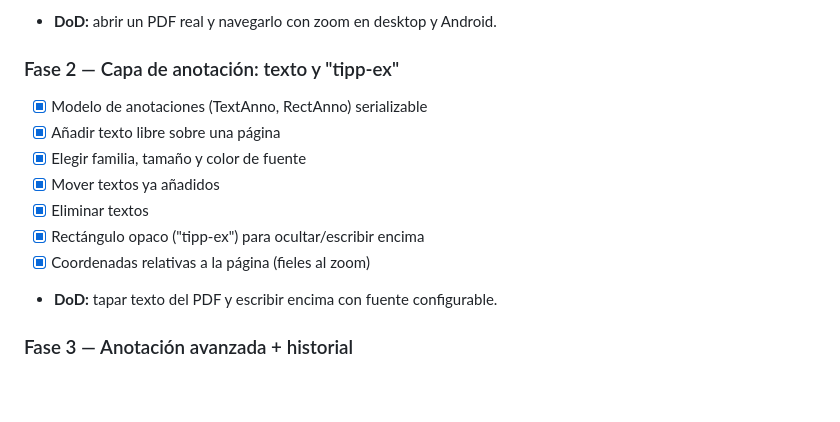
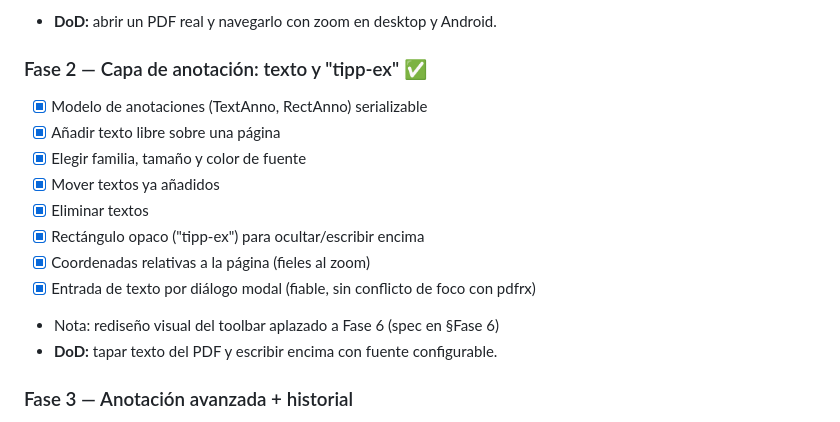
Before and after one commit to bpstack/iloveopera, a Markdown page: ROADMAP.md, the part around the change. GitHub-like rendering; blank space fills up the shorter version.

Commit message:
docs(roadmap): cerrar Fase 2

```diff
--- a/ROADMAP.md
+++ b/ROADMAP.md
@@ -487,7 +487,7 @@ Verificado contra la documentación de pub.dev (2026-06-03):
 - [x] Barra lateral opcional de miniaturas
 - **DoD:** abrir un PDF real y navegarlo con zoom en desktop y Android.
 
-### Fase 2 — Capa de anotación: texto y "tipp-ex"
+### Fase 2 — Capa de anotación: texto y "tipp-ex" ✅
 - [x] Modelo de anotaciones (TextAnno, RectAnno) serializable
 - [x] Añadir texto libre sobre una página
 - [x] Elegir familia, tamaño y color de fuente
@@ -495,6 +495,8 @@ Verificado contra la documentación de pub.dev (2026-06-03):
 - [x] Eliminar textos
 - [x] Rectángulo opaco ("tipp-ex") para ocultar/escribir encima
 - [x] Coordenadas relativas a la página (fieles al zoom)
+- [x] Entrada de texto por diálogo modal (fiable, sin conflicto de foco con pdfrx)
+- Nota: rediseño visual del toolbar aplazado a Fase 6 (spec en §Fase 6)
 - **DoD:** tapar texto del PDF y escribir encima con fuente configurable.
 
 ### Fase 3 — Anotación avanzada + historial
```
